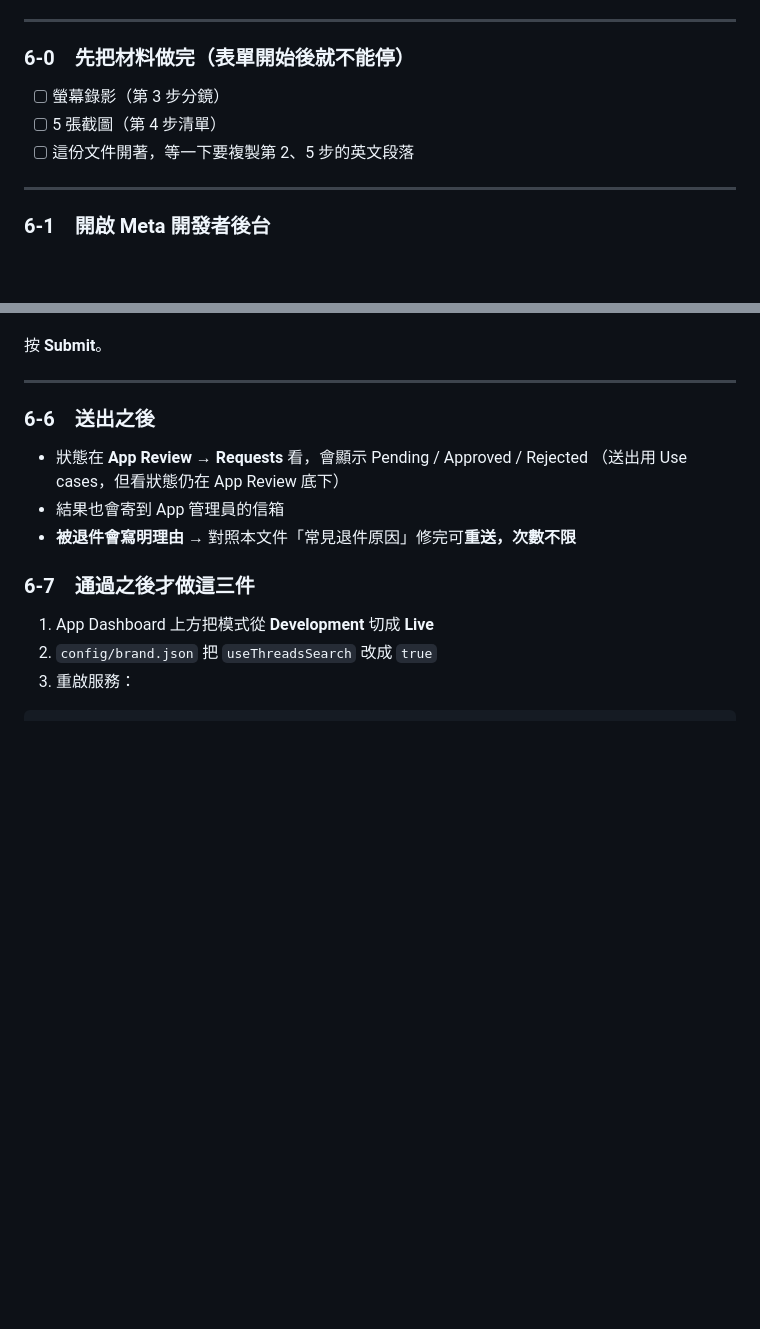
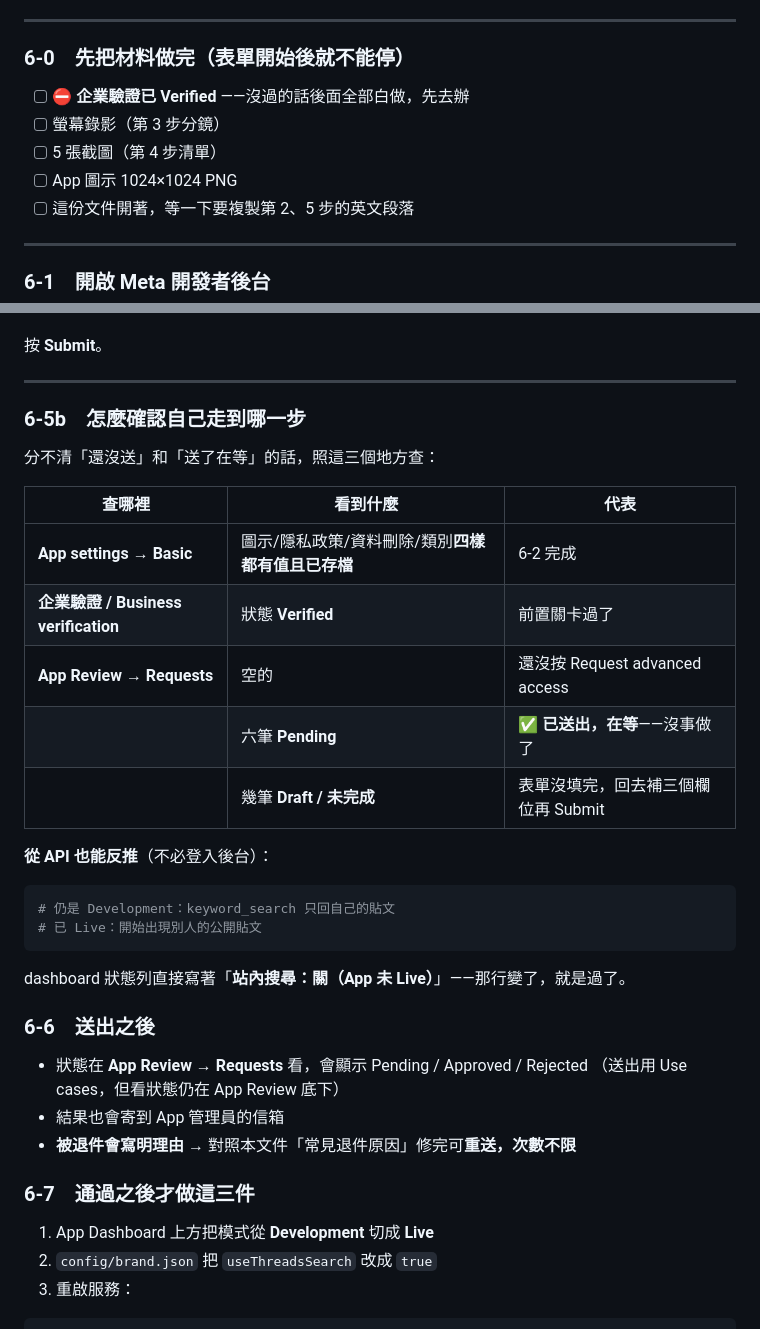
Before and after one commit to 1071107xznw-lang/threads-engager, a Markdown page: docs/app-review-submission.md, 2 parts joined by grey strips. Drawn GitHub-style; blank space fills up the shorter version.

````diff
--- a/docs/app-review-submission.md
+++ b/docs/app-review-submission.md
@@ -343,8 +371,10 @@ threads_manage_replies
 
 ### 6-0　先把材料做完（表單開始後就不能停）
 
+- [ ] ⛔️ **企業驗證已 Verified** ——沒過的話後面全部白做，先去辦
 - [ ] 螢幕錄影（第 3 步分鏡）
 - [ ] 5 張截圖（第 4 步清單）
+- [ ] App 圖示 1024×1024 PNG
 - [ ] 這份文件開著，等一下要複製第 2、5 步的英文段落
 
 ---
@@ -439,6 +479,27 @@ threads_manage_replies
 按 **Submit**。
 
 ---
+
+### 6-5b　怎麼確認自己走到哪一步
+
+分不清「還沒送」和「送了在等」的話，照這三個地方查：
+
+| 查哪裡 | 看到什麼 | 代表 |
+|---|---|---|
+| **App settings → Basic** | 圖示/隱私政策/資料刪除/類別**四樣都有值且已存檔** | 6-2 完成 |
+| **企業驗證 / Business verification** | 狀態 **Verified** | 前置關卡過了 |
+| **App Review → Requests** | 空的 | 還沒按 Request advanced access |
+| | 六筆 **Pending** | ✅ **已送出，在等**——沒事做了 |
+| | 幾筆 **Draft / 未完成** | 表單沒填完，回去補三個欄位再 Submit |
+
+**從 API 也能反推**（不必登入後台）：
+
+```bash
+# 仍是 Development：keyword_search 只回自己的貼文
+# 已 Live：開始出現別人的公開貼文
+```
+
+dashboard 狀態列直接寫著「**站內搜尋：關（App 未 Live）**」——那行變了，就是過了。
 
 ### 6-6　送出之後
 
````
Also changed, not shown: other parts of docs/app-review-submission.md (+41 -3 lines), docs/go-live-checklist.md (+5 -0 lines).
